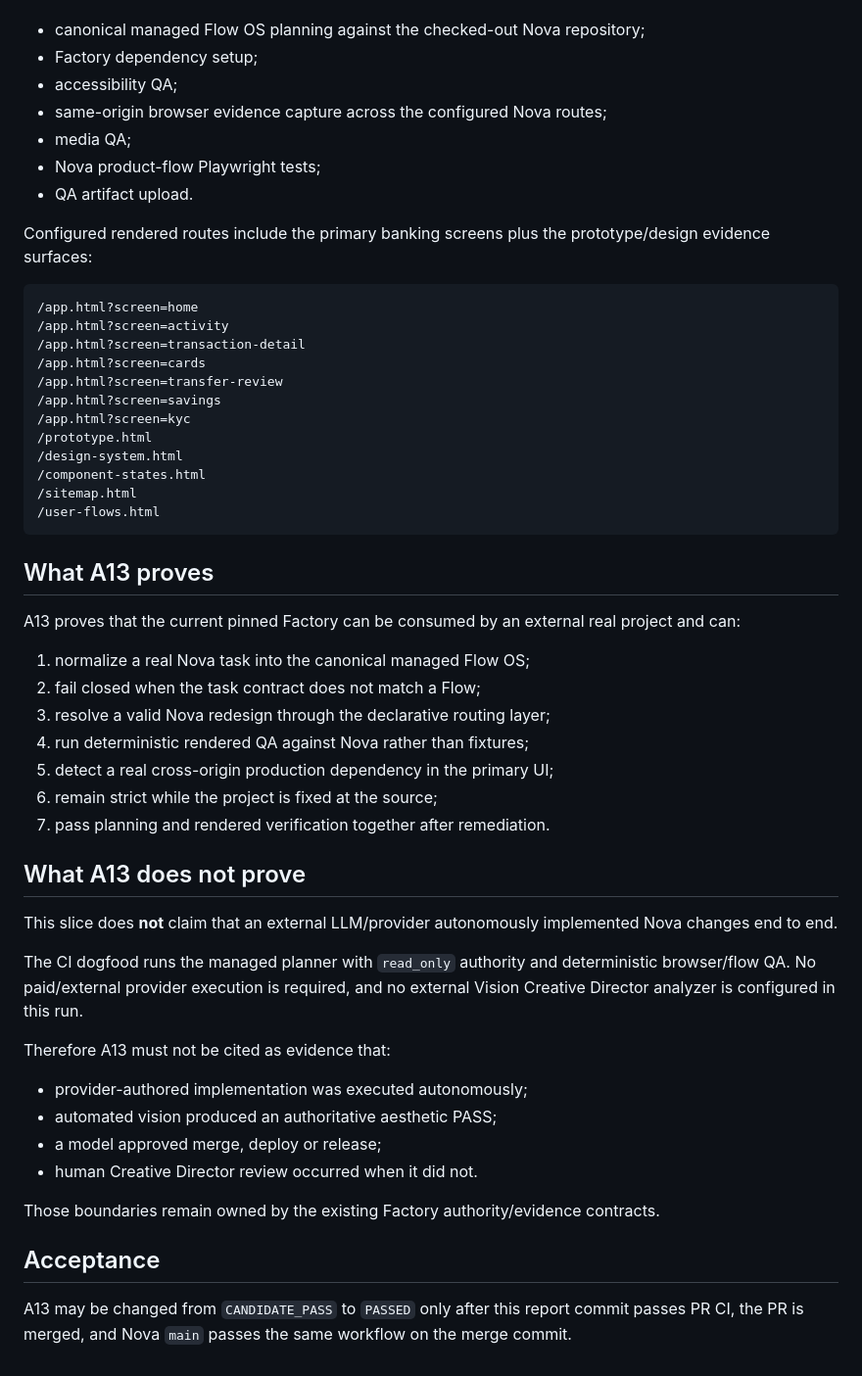
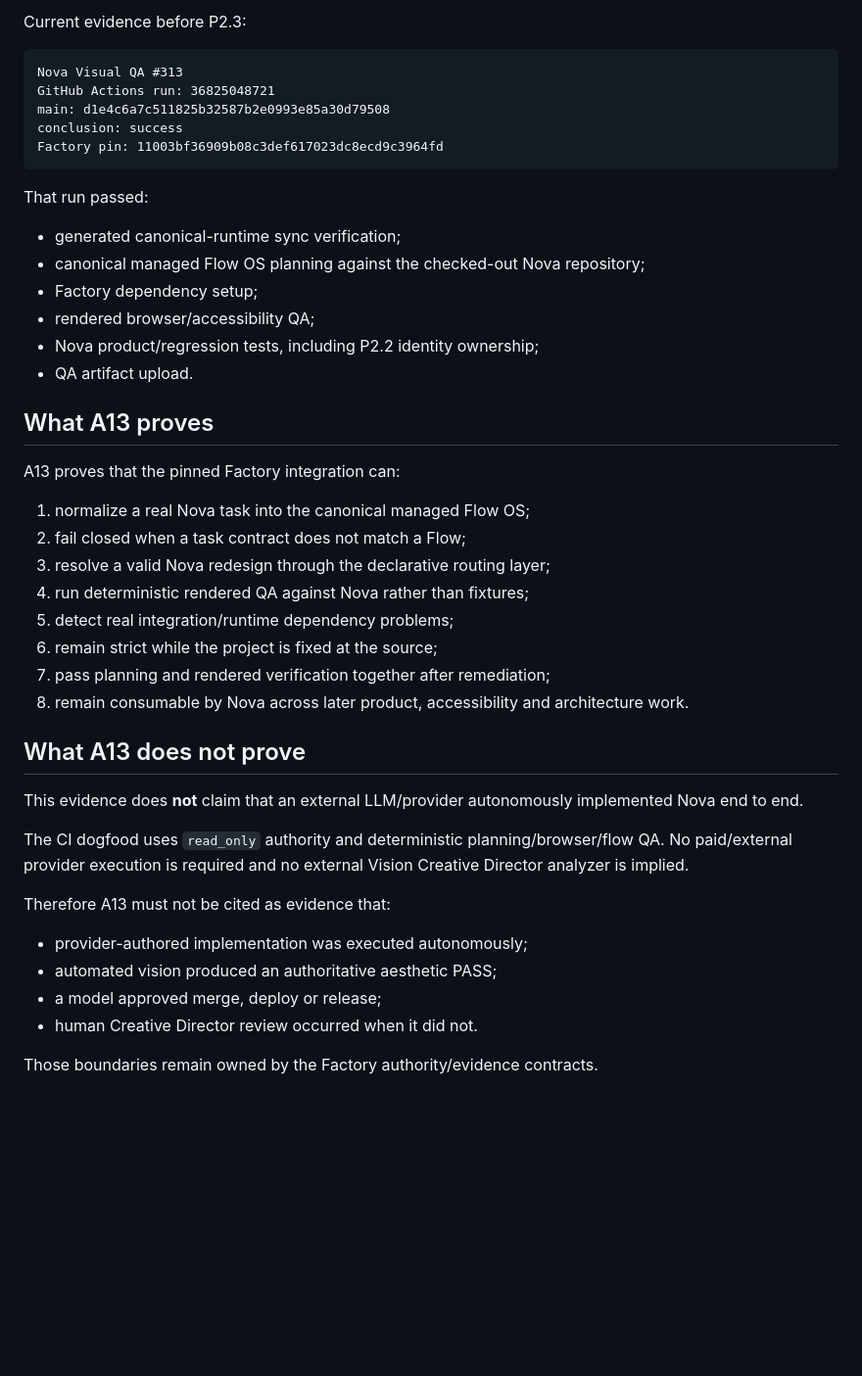
Before and after one commit to Ngh1aa/Nova, a Markdown page: docs/uiux/A13-NOVA-DOGFOOD.md, the part around one of its changes. Shown at 98% size. Drawn GitHub-style; blank space fills up the shorter version.

Commit message:
docs: promote A13 dogfood status and current Factory pin

````diff
--- a/docs/uiux/A13-NOVA-DOGFOOD.md
+++ b/docs/uiux/A13-NOVA-DOGFOOD.md
@@ -77,46 +75,41 @@ The clean run passed:
 
+Current evidence before P2.3:
+
+```text
+Nova Visual QA #313
+GitHub Actions run: 36825048721
+main: d1e4c6a7c511825b32587b2e0993e85a30d79508
+conclusion: success
+Factory pin: 11003bf36909b08c3def617023dc8ecd9c3964fd
+```
+
+That run passed:
+
+- generated canonical-runtime sync verification;
 - canonical managed Flow OS planning against the checked-out Nova repository;
 - Factory dependency setup;
-- accessibility QA;
-- same-origin browser evidence capture across the configured Nova routes;
-- media QA;
-- Nova product-flow Playwright tests;
+- rendered browser/accessibility QA;
+- Nova product/regression tests, including P2.2 identity ownership;
 - QA artifact upload.
-
-Configured rendered routes include the primary banking screens plus the prototype/design evidence surfaces:
-
-```text
-/app.html?screen=home
-/app.html?screen=activity
-/app.html?screen=transaction-detail
-/app.html?screen=cards
-/app.html?screen=transfer-review
-/app.html?screen=savings
-/app.html?screen=kyc
-/prototype.html
-/design-system.html
-/component-states.html
-/sitemap.html
-/user-flows.html
-```
 
 ## What A13 proves
 
-A13 proves that the current pinned Factory can be consumed by an external real project and can:
+A13 proves that the pinned Factory integration can:
 
 1. normalize a real Nova task into the canonical managed Flow OS;
-2. fail closed when the task contract does not match a Flow;
+2. fail closed when a task contract does not match a Flow;
 3. resolve a valid Nova redesign through the declarative routing layer;
 4. run deterministic rendered QA against Nova rather than fixtures;
-5. detect a real cross-origin production dependency in the primary UI;
+5. detect real integration/runtime dependency problems;
 6. remain strict while the project is fixed at the source;
-7. pass planning and rendered verification together after remediation.
+7. pass planning and rendered verification together after remediation;
+8. remain consumable by Nova across later product, accessibility and architecture work.
 
 ## What A13 does not prove
 
-This slice does **not** claim that an external LLM/provider autonomously implemented Nova changes end to end.
+This evidence does **not** claim that an external LLM/provider autonomously implemented Nova end to end.
 
-The CI dogfood runs the managed planner with `read_only` authority and deterministic browser/flow QA. No paid/external provider execution is required, and no external Vision Creative Director analyzer is configured in this run.
+The CI dogfood uses `read_only` authority and deterministic planning/browser/flow QA. No paid/external provider execution is required and no external Vision Creative Director analyzer is implied.
 
 Therefore A13 must not be cited as evidence that:
 
@@ -125,8 +118,4 @@ Therefore A13 must not be cited as evidence that:
 - a model approved merge, deploy or release;
 - human Creative Director review occurred when it did not.
 
-Those boundaries remain owned by the existing Factory authority/evidence contracts.
-
-## Acceptance
-
-A13 may be changed from `CANDIDATE_PASS` to `PASSED` only after this report commit passes PR CI, the PR is merged, and Nova `main` passes the same workflow on the merge commit.
+Those boundaries remain owned by the Factory authority/evidence contracts.
````
Also changed, not shown: other parts of docs/uiux/A13-NOVA-DOGFOOD.md (+23 -25 lines).
